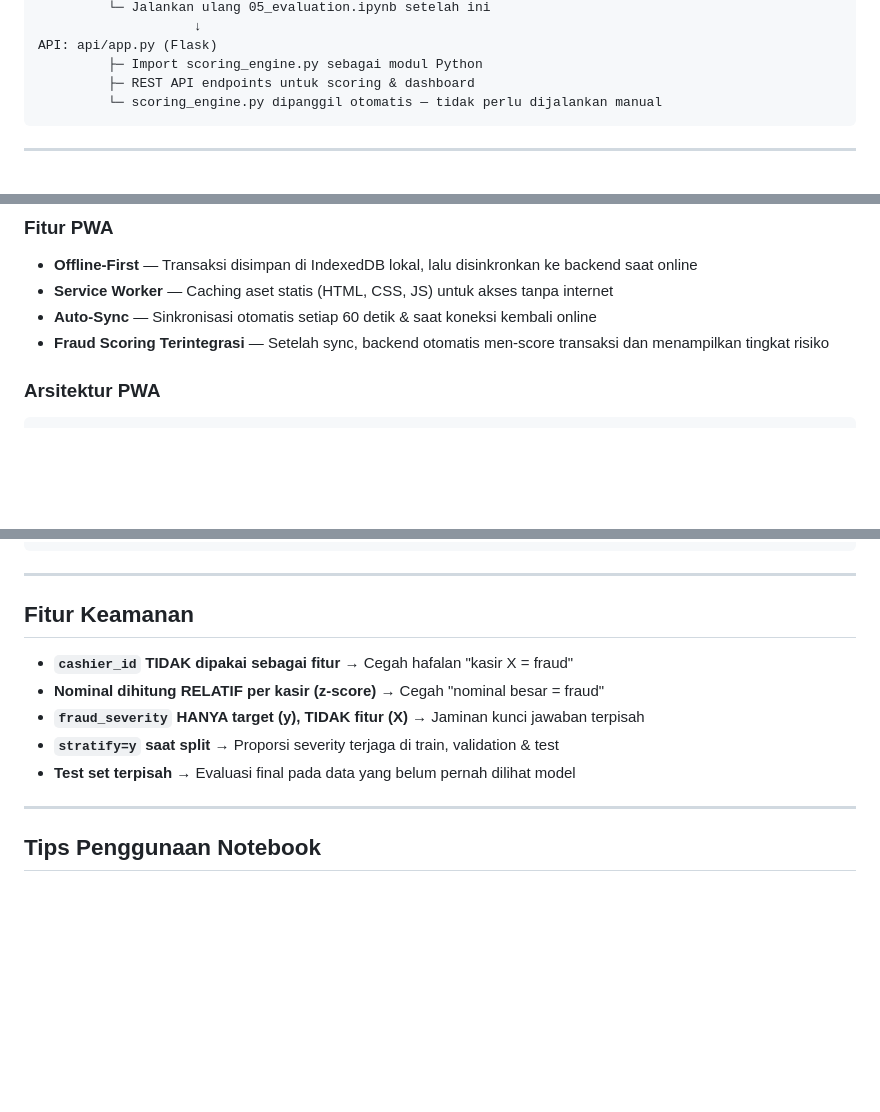
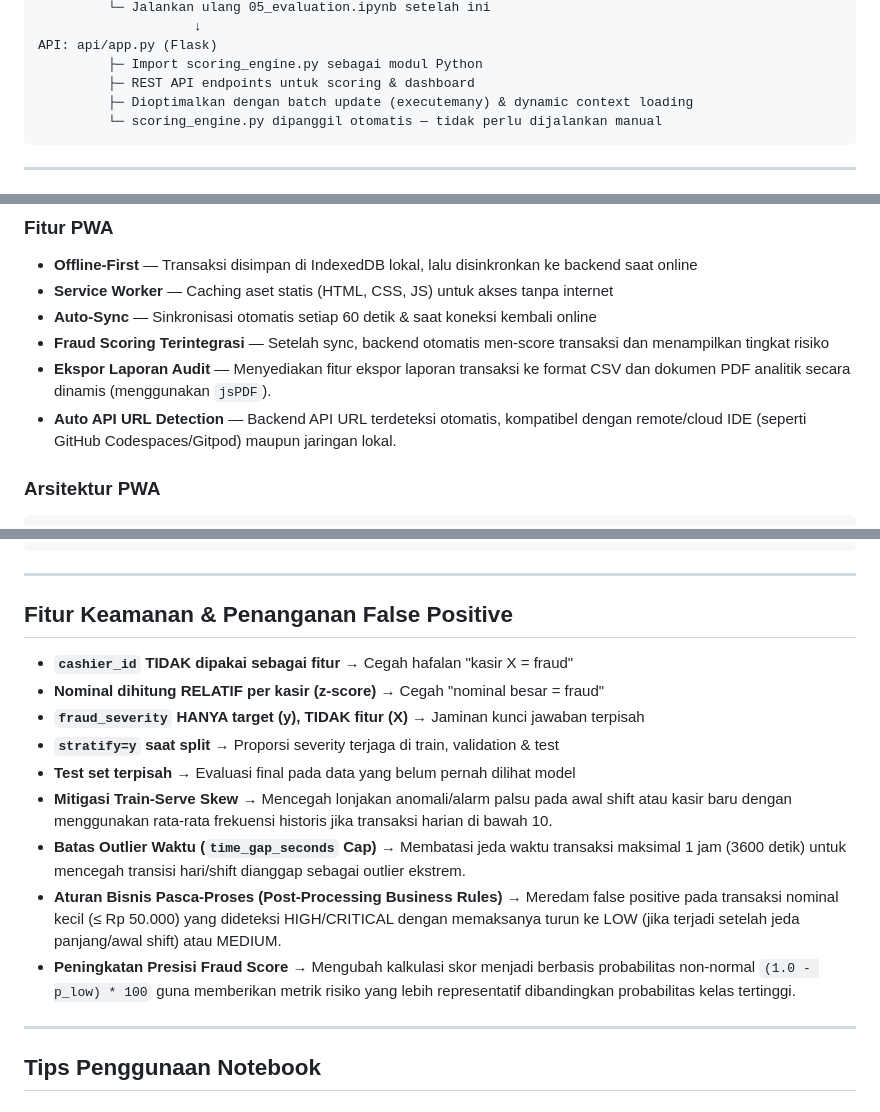
Before and after one commit to TommmJr/FraudGuard-POS-AI-Based-Cashier-Monitoring-System-for-UMKM, a Markdown page: README.md, 3 parts joined by grey strips. Rendered like a GitHub page; blank space fills up the shorter version.

Commit message:
docs: update README with recent model optimizations, API enhancements, and PWA features

````diff
--- a/README.md
+++ b/README.md
@@ -72,6 +72,7 @@ Tahap 6 (Opsional): notebooks/06_hyperparameter_tuning.ipynb
 API: api/app.py (Flask)
          ├─ Import scoring_engine.py sebagai modul Python
          ├─ REST API endpoints untuk scoring & dashboard
+         ├─ Dioptimalkan dengan batch update (executemany) & dynamic context loading
          └─ scoring_engine.py dipanggil otomatis — tidak perlu dijalankan manual
 ```
 
@@ -137,6 +138,8 @@ FraudGuard menyediakan **Progressive Web App** sebagai antarmuka kasir yang bers
 - **Service Worker** — Caching aset statis (HTML, CSS, JS) untuk akses tanpa internet
 - **Auto-Sync** — Sinkronisasi otomatis setiap 60 detik & saat koneksi kembali online
 - **Fraud Scoring Terintegrasi** — Setelah sync, backend otomatis men-score transaksi dan menampilkan tingkat risiko
+- **Ekspor Laporan Audit** — Menyediakan fitur ekspor laporan transaksi ke format CSV dan dokumen PDF analitik secara dinamis (menggunakan `jsPDF`).
+- **Auto API URL Detection** — Backend API URL terdeteksi otomatis, kompatibel dengan remote/cloud IDE (seperti GitHub Codespaces/Gitpod) maupun jaringan lokal.
 
 ### Arsitektur PWA
 ```
@@ -237,13 +240,17 @@ FraudGuard/
 
 ---
 
-## Fitur Keamanan
+## Fitur Keamanan & Penanganan False Positive
 
 - **`cashier_id` TIDAK dipakai sebagai fitur** → Cegah hafalan "kasir X = fraud"
 - **Nominal dihitung RELATIF per kasir (z-score)** → Cegah "nominal besar = fraud"
 - **`fraud_severity` HANYA target (y), TIDAK fitur (X)** → Jaminan kunci jawaban terpisah
 - **`stratify=y` saat split** → Proporsi severity terjaga di train, validation & test
 - **Test set terpisah** → Evaluasi final pada data yang belum pernah dilihat model
+- **Mitigasi Train-Serve Skew** → Mencegah lonjakan anomali/alarm palsu pada awal shift atau kasir baru dengan menggunakan rata-rata frekuensi historis jika transaksi harian di bawah 10.
+- **Batas Outlier Waktu (`time_gap_seconds` Cap)** → Membatasi jeda waktu transaksi maksimal 1 jam (3600 detik) untuk mencegah transisi hari/shift dianggap sebagai outlier ekstrem.
+- **Aturan Bisnis Pasca-Proses (Post-Processing Business Rules)** → Meredam false positive pada transaksi nominal kecil (≤ Rp 50.000) yang dideteksi HIGH/CRITICAL dengan memaksanya turun ke LOW (jika terjadi setelah jeda panjang/awal shift) atau MEDIUM.
+- **Peningkatan Presisi Fraud Score** → Mengubah kalkulasi skor menjadi berbasis probabilitas non-normal `(1.0 - p_low) * 100` guna memberikan metrik risiko yang lebih representatif dibandingkan probabilitas kelas tertinggi.
 
 ---
 
````
